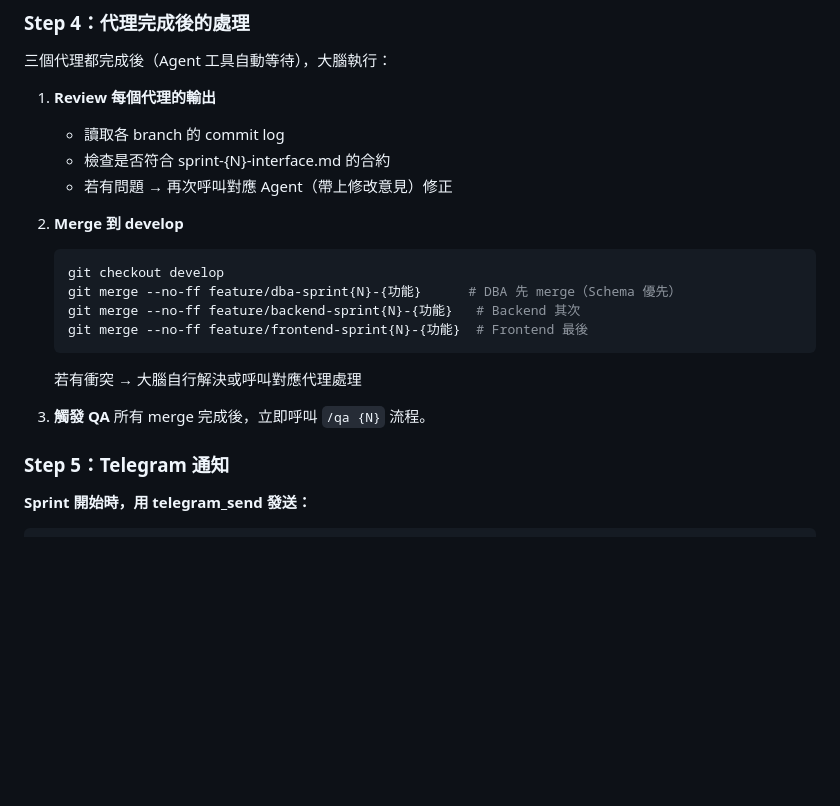
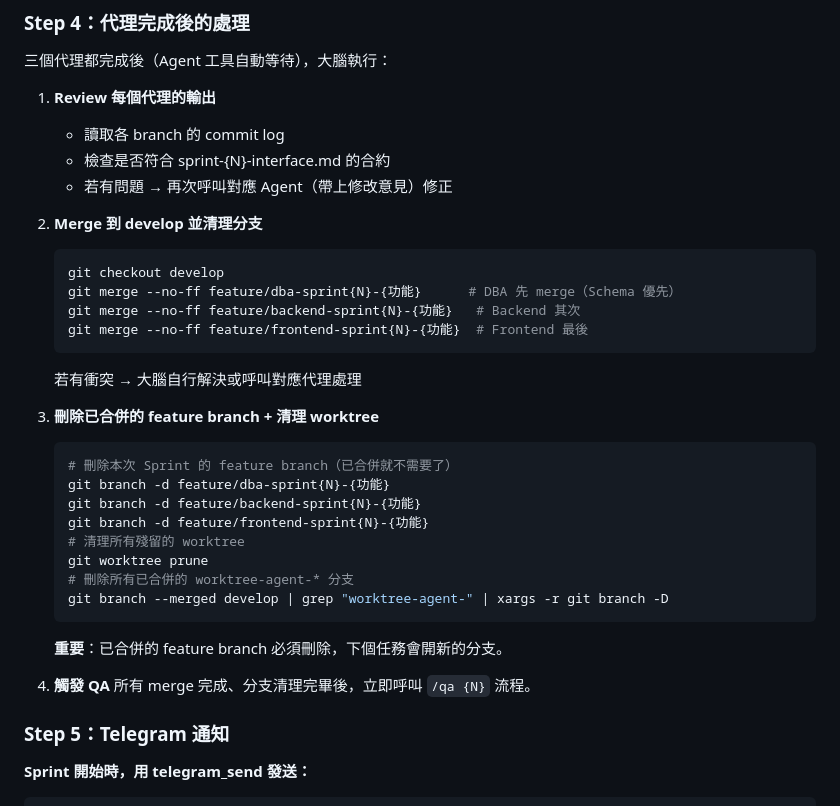
Before and after one commit to mike504110403/self-ai-team, a Markdown page: commands/sprint.md, the part around the change. GitHub-like rendering; blank space fills up the shorter version.

Commit message:
feat(skill): Sprint 合併後自動刪除 feature branch 和清理 worktree
- sprint.md：merge 到 develop 後刪除 feature branch + worktree prune + 清理殘留 worktree-agent 分支
- qa.md：hotfix 合併後也刪除 hotfix branch

Co-Authored-By: Claude Opus 4.6 (1M context) <noreply@anthropic.com>

````diff
--- a/commands/sprint.md
+++ b/commands/sprint.md
@@ -150,7 +150,7 @@ git checkout develop 2>/dev/null || git checkout -b develop
    - 檢查是否符合 sprint-{N}-interface.md 的合約
    - 若有問題 → 再次呼叫對應 Agent（帶上修改意見）修正
 
-2. **Merge 到 develop**
+2. **Merge 到 develop 並清理分支**
    ```bash
    git checkout develop
    git merge --no-ff feature/dba-sprint{N}-{功能}      # DBA 先 merge（Schema 優先）
@@ -159,8 +159,21 @@ git checkout develop 2>/dev/null || git checkout -b develop
    ```
    若有衝突 → 大腦自行解決或呼叫對應代理處理
 
-3. **觸發 QA**
-   所有 merge 完成後，立即呼叫 `/qa {N}` 流程。
+3. **刪除已合併的 feature branch + 清理 worktree**
+   ```bash
+   # 刪除本次 Sprint 的 feature branch（已合併就不需要了）
+   git branch -d feature/dba-sprint{N}-{功能}
+   git branch -d feature/backend-sprint{N}-{功能}
+   git branch -d feature/frontend-sprint{N}-{功能}
+   # 清理所有殘留的 worktree
+   git worktree prune
+   # 刪除所有已合併的 worktree-agent-* 分支
+   git branch --merged develop | grep "worktree-agent-" | xargs -r git branch -D
+   ```
+   **重要**：已合併的 feature branch 必須刪除，下個任務會開新的分支。
+
+4. **觸發 QA**
+   所有 merge 完成、分支清理完畢後，立即呼叫 `/qa {N}` 流程。
 
 ### Step 5：Telegram 通知
 
````
Also changed, not shown: commands/qa.md (+7 -1 lines).
